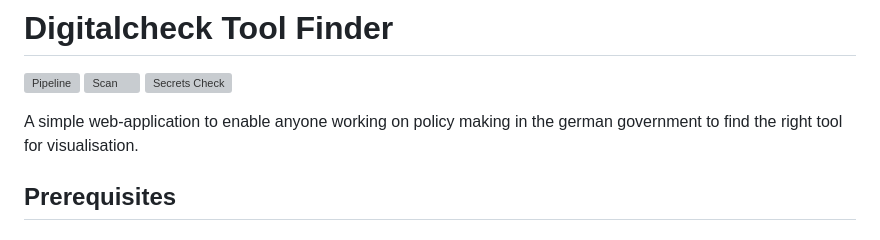
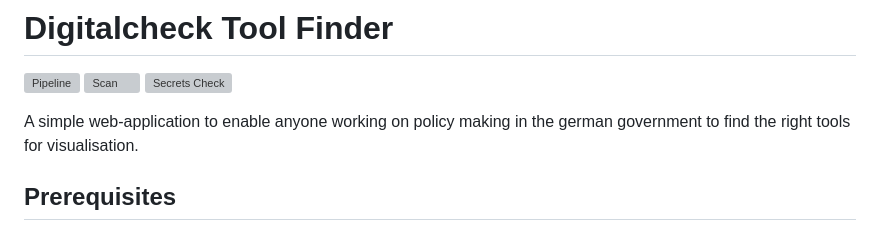
Before and after one commit to digitalservicebund/digitalcheck-tool-finder, a Markdown page: README.md, the part around the change. Drawn GitHub-style; grey boxes are pictures that could not be loaded.

```diff
--- a/README.md
+++ b/README.md
@@ -4,7 +4,7 @@
 [![Scan](https://github.com/digitalservicebund/digitalcheck-tool-finder/actions/workflows/scan.yml/badge.svg)](https://github.com/digitalservicebund/digitalcheck-tool-finder/actions/workflows/scan.yml)
 [![Secrets Check](https://github.com/digitalservicebund/digitalcheck-tool-finder/actions/workflows/secrets-check.yml/badge.svg)](https://github.com/digitalservicebund/digitalcheck-tool-finder/actions/workflows/secrets-check.yml)
 
-A simple web-application to enable anyone working on policy making in the german government to find the right tool for visualisation.
+A simple web-application to enable anyone working on policy making in the german government to find the right tools for visualisation.
 
 ## Prerequisites
 
```
